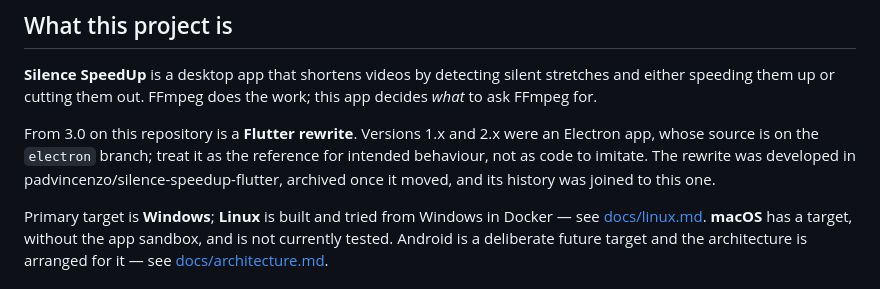
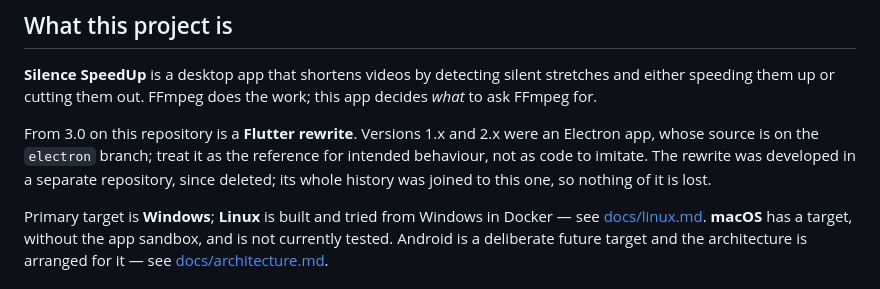
Before and after one commit to padvincenzo/silence-speedup, a Markdown page: CLAUDE.md, the part around the change. Drawn GitHub-style.

Commit message:
Say the rewrite's first repository is gone
It was deleted rather than archived. Its history is all here, so the
note only needs to stop pointing at it.

Co-Authored-By: Claude Opus 5.5 <noreply@anthropic.com>

```diff
--- a/CLAUDE.md
+++ b/CLAUDE.md
@@ -11,9 +11,8 @@ work; this app decides *what* to ask FFmpeg for.
 From 3.0 on this repository is a **Flutter rewrite**. Versions 1.x and 2.x
 were an Electron app, whose source is on the `electron` branch; treat it as
 the reference for intended behaviour, not as code to imitate. The rewrite
-was developed in padvincenzo/silence-speedup-flutter, archived once it
-moved, and its
-history was joined to this one.
+was developed in a separate repository, since deleted; its whole history was
+joined to this one, so nothing of it is lost.
 
 Primary target is **Windows**; **Linux** is built and tried from Windows in
 Docker — see [docs/linux.md](docs/linux.md). **macOS** has a target, without
```
